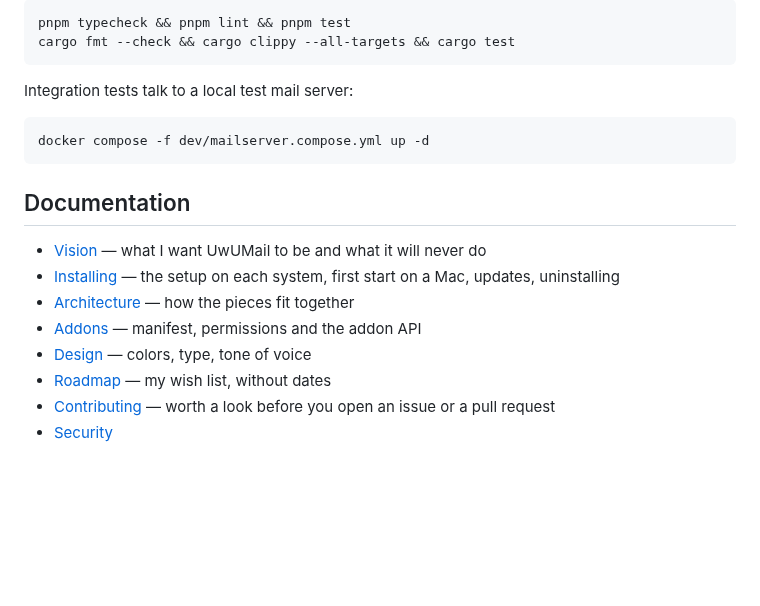
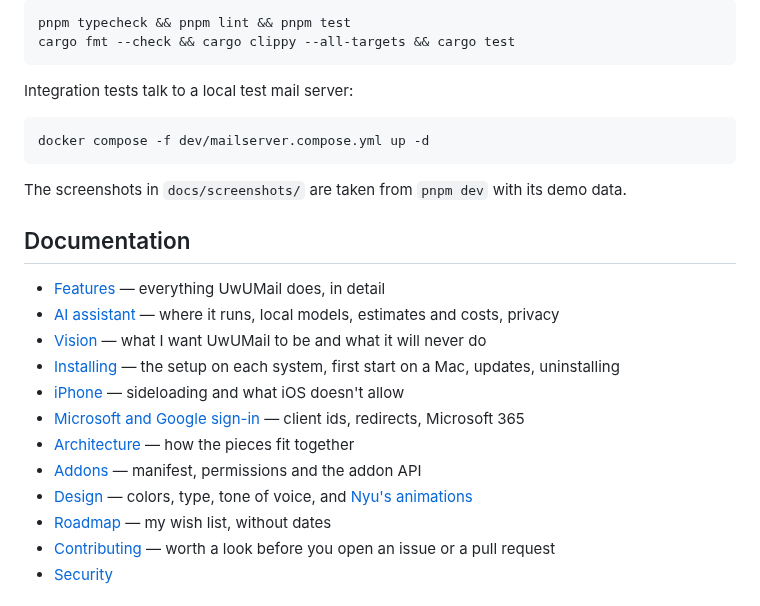
Before and after one commit to MinifyX/UwUMail-Client, a Markdown page: README.md, the part around one of its changes. Drawn GitHub-style; blank space fills up the shorter version.

````diff
--- a/README.md
+++ b/README.md
@@ -128,13 +189,20 @@ Integration tests talk to a local test mail server:
 docker compose -f dev/mailserver.compose.yml up -d
 ```
 
+The screenshots in `docs/screenshots/` are taken from `pnpm dev` with its demo
+data.
+
 ## Documentation
 
+- [Features](docs/features.md) — everything UwUMail does, in detail
+- [AI assistant](docs/ai-assistant.md) — where it runs, local models, estimates and costs, privacy
 - [Vision](docs/vision.md) — what I want UwUMail to be and what it will never do
 - [Installing](docs/install.md) — the setup on each system, first start on a Mac, updates, uninstalling
+- [iPhone](docs/ios.md) — sideloading and what iOS doesn't allow
+- [Microsoft and Google sign-in](docs/oauth.md) — client ids, redirects, Microsoft 365
 - [Architecture](docs/architecture.md) — how the pieces fit together
 - [Addons](docs/addons.md) — manifest, permissions and the addon API
-- [Design](docs/design.md) — colors, type, tone of voice
+- [Design](docs/design.md) — colors, type, tone of voice, and [Nyu's animations](docs/nyu-animations.md)
 - [Roadmap](docs/roadmap.md) — my wish list, without dates
 - [Contributing](CONTRIBUTING.md) — worth a look before you open an issue or a pull request
 - [Security](SECURITY.md)
````
Also changed, not shown: other parts of README.md (+77 -16 lines), docs/ai-assistant.md (added, +122 -0 lines), docs/features.md (added, +109 -0 lines), docs/screenshots/desktop.png (added), docs/screenshots/local-ai.png (added), docs/screenshots/phone-dark.png (added).
